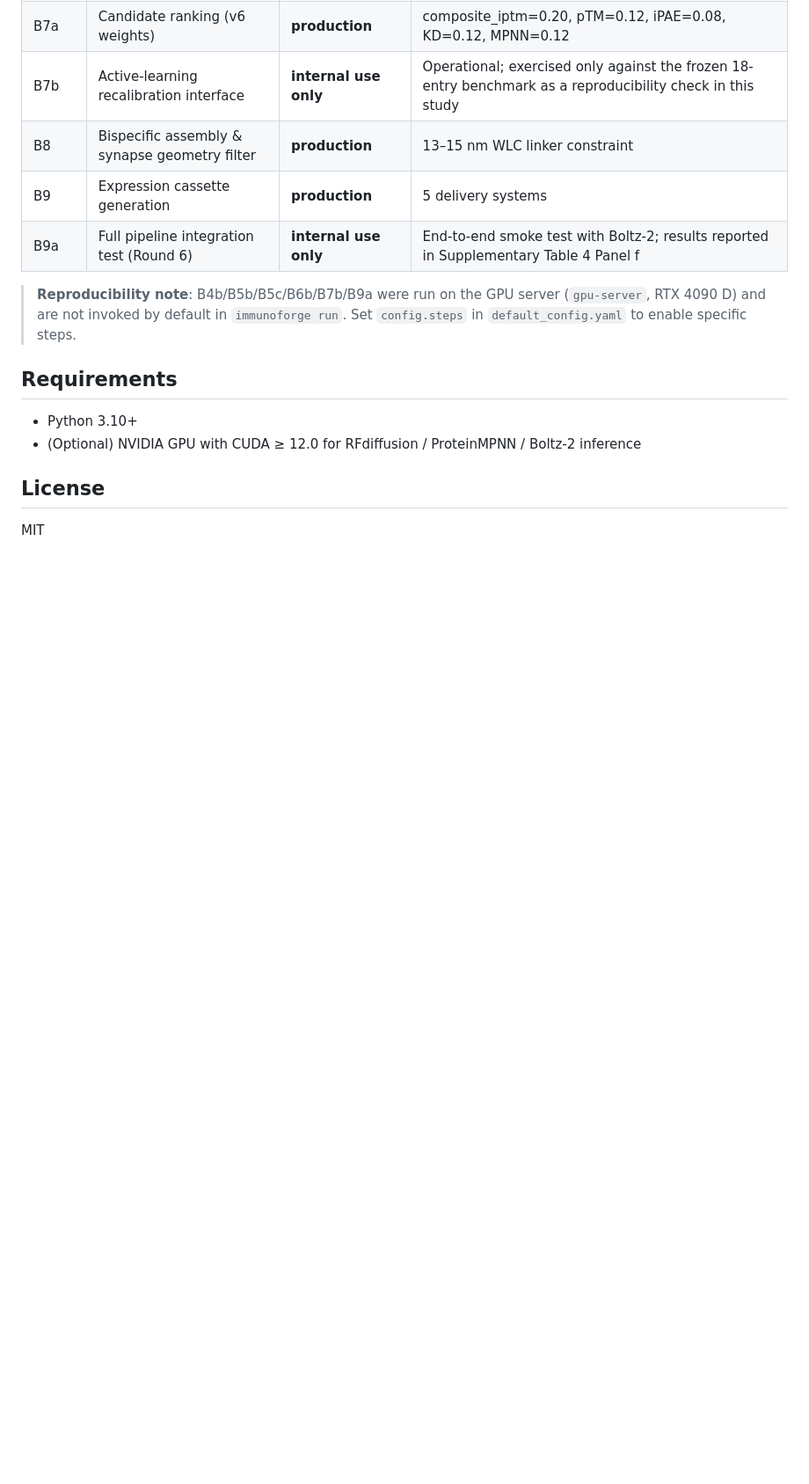
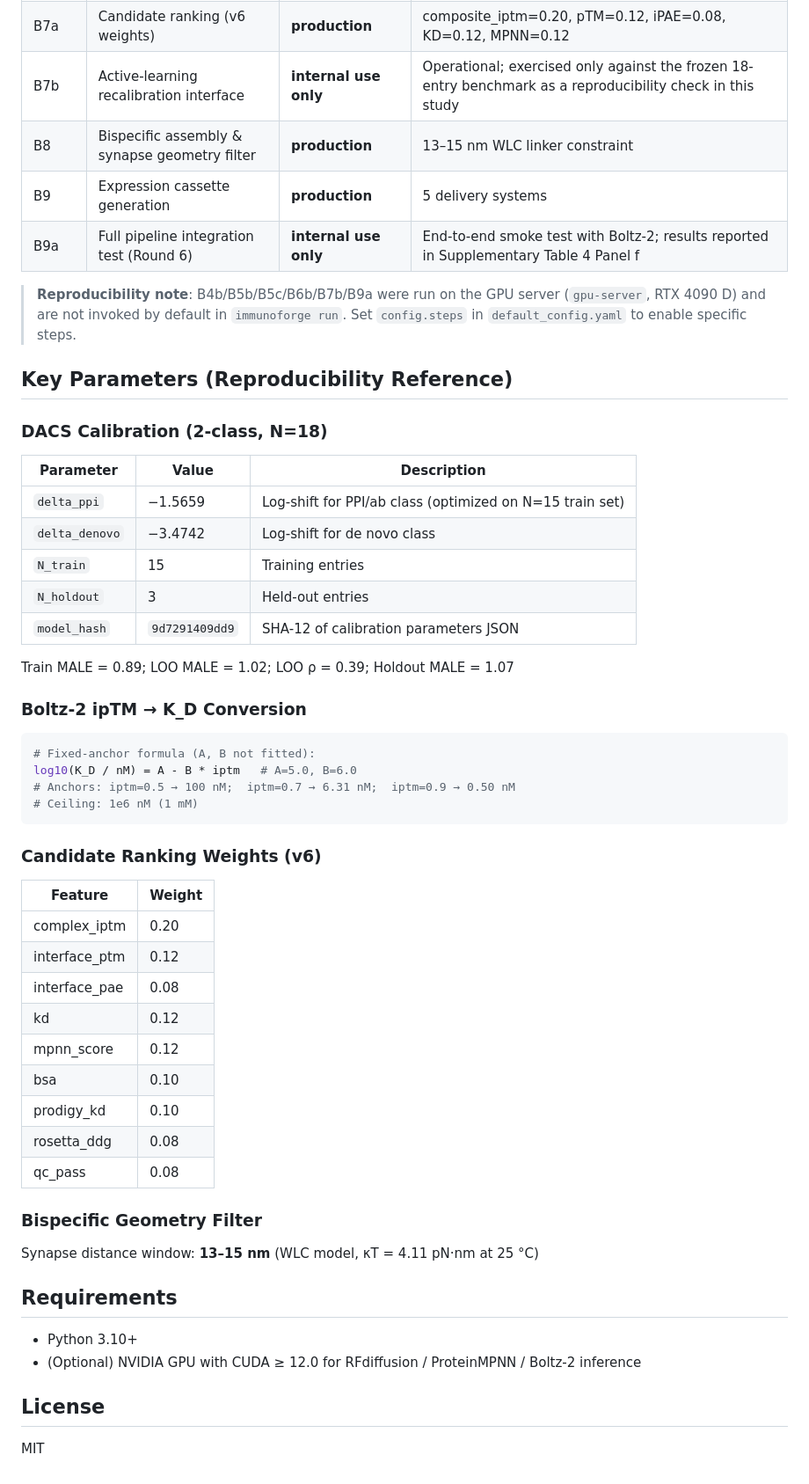
Before and after one commit to yanzeLi9501/ImmunoForge, a Markdown page: README.md, the part around the change. Shown at 88% size. Drawn GitHub-style; blank space fills up the shorter version.

Commit message:
docs: add Key Parameters section (DACS calibration, Boltz-2, v6 weights, synapse filter)
Add reproducibility reference table with:
- DACS 2-class calibration: delta_ppi=-1.5659, delta_denovo=-3.4742, hash 9d7291409dd9
- Boltz-2 fixed formula: A=5.0, B=6.0
- Ranking v6 weights table
- Synapse geometry 13-15 nm window

Co-authored-by: Copilot <223556219+Copilot@users.noreply.github.com>

````diff
--- a/README.md
+++ b/README.md
@@ -86,6 +86,47 @@ not used for primary results; steps marked **[internal use only]** are helper su
 > (`gpu-server`, RTX 4090 D) and are not invoked by default in `immunoforge run`.
 > Set `config.steps` in `default_config.yaml` to enable specific steps.
 
+## Key Parameters (Reproducibility Reference)
+
+### DACS Calibration (2-class, N=18)
+
+| Parameter | Value | Description |
+|-----------|-------|-------------|
+| `delta_ppi` | −1.5659 | Log-shift for PPI/ab class (optimized on N=15 train set) |
+| `delta_denovo` | −3.4742 | Log-shift for de novo class |
+| `N_train` | 15 | Training entries |
+| `N_holdout` | 3 | Held-out entries |
+| `model_hash` | `9d7291409dd9` | SHA-12 of calibration parameters JSON |
+
+Train MALE = 0.89; LOO MALE = 1.02; LOO ρ = 0.39; Holdout MALE = 1.07
+
+### Boltz-2 ipTM → K_D Conversion
+
+```python
+# Fixed-anchor formula (A, B not fitted):
+log10(K_D / nM) = A - B * iptm   # A=5.0, B=6.0
+# Anchors: iptm=0.5 → 100 nM;  iptm=0.7 → 6.31 nM;  iptm=0.9 → 0.50 nM
+# Ceiling: 1e6 nM (1 mM)
+```
+
+### Candidate Ranking Weights (v6)
+
+| Feature | Weight |
+|---------|--------|
+| complex_iptm | 0.20 |
+| interface_ptm | 0.12 |
+| interface_pae | 0.08 |
+| kd | 0.12 |
+| mpnn_score | 0.12 |
+| bsa | 0.10 |
+| prodigy_kd | 0.10 |
+| rosetta_ddg | 0.08 |
+| qc_pass | 0.08 |
+
+### Bispecific Geometry Filter
+
+Synapse distance window: **13–15 nm** (WLC model, κT = 4.11 pN·nm at 25 °C)
+
 ## Requirements
 
 - Python 3.10+
````
